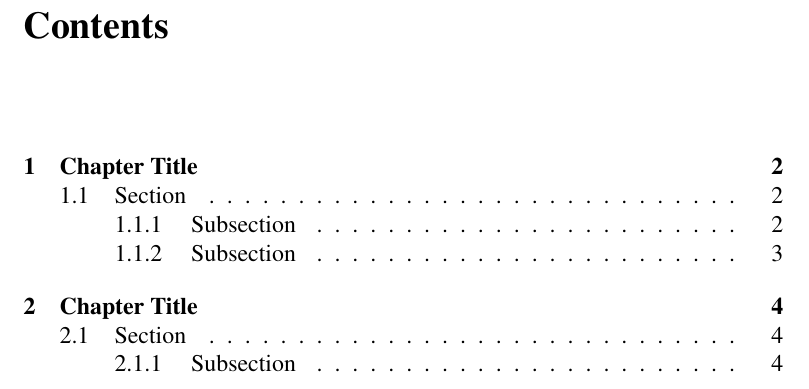
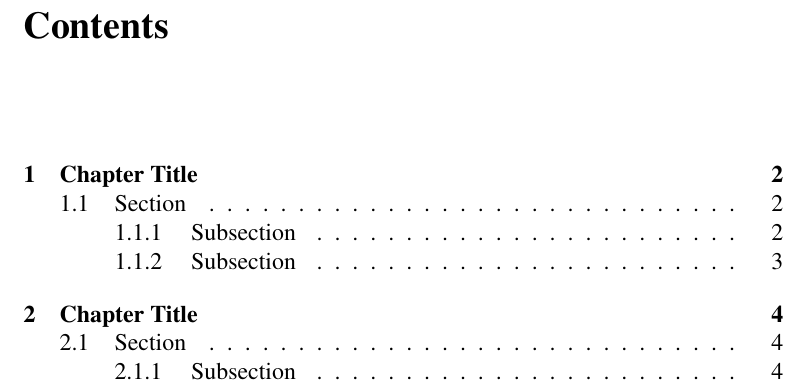
Before and after one commit to ravirajani/textemplates, a LaTeX document (templates/a5report_tablet.tex): part of page 2 of 8, cut so that both start at the same text. Compiled offline with pdfLaTeX.

Commit message:
title spacing

```diff
--- a/templates/a5report_tablet.tex
+++ b/templates/a5report_tablet.tex
@@ -34,7 +34,7 @@
 {\chnumfont\thechapter}
 {35pt}
 {}
-\titlespacing*{\chapter}{0pt}{0pt}{40pt}[100pt]
+\titlespacing*{\chapter}{0pt}{0pt}{44pt}[100pt]
 
 \titleformat*{\subsubsection}{\itshape}
 \makeatletter
```
